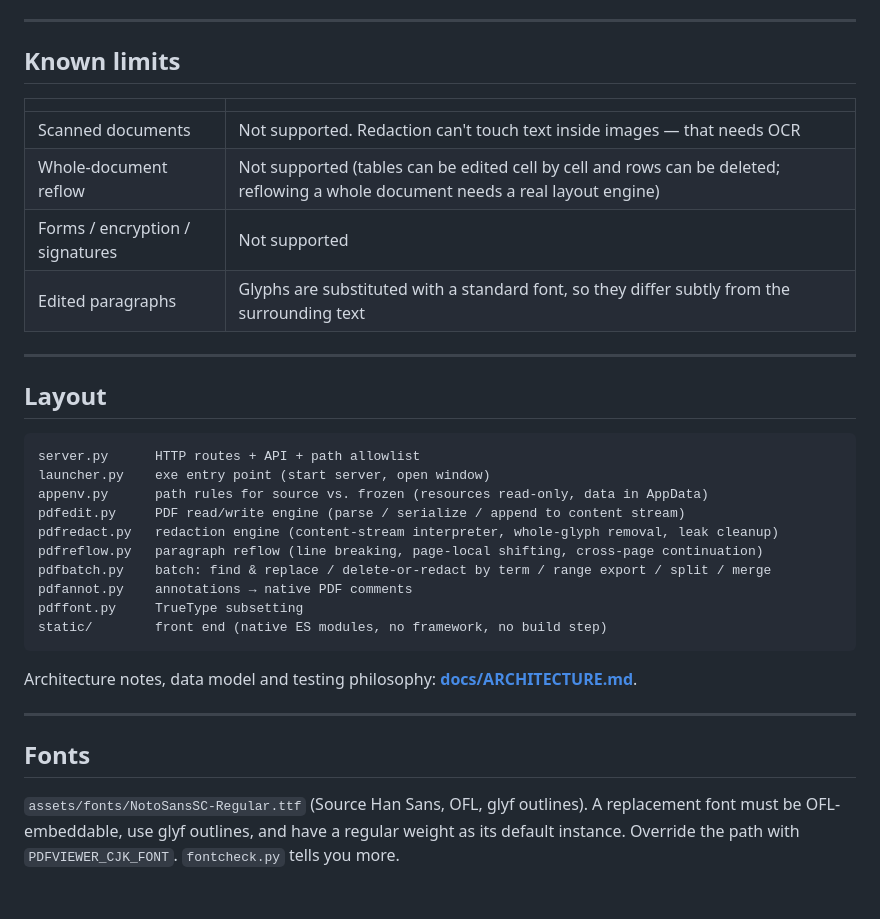
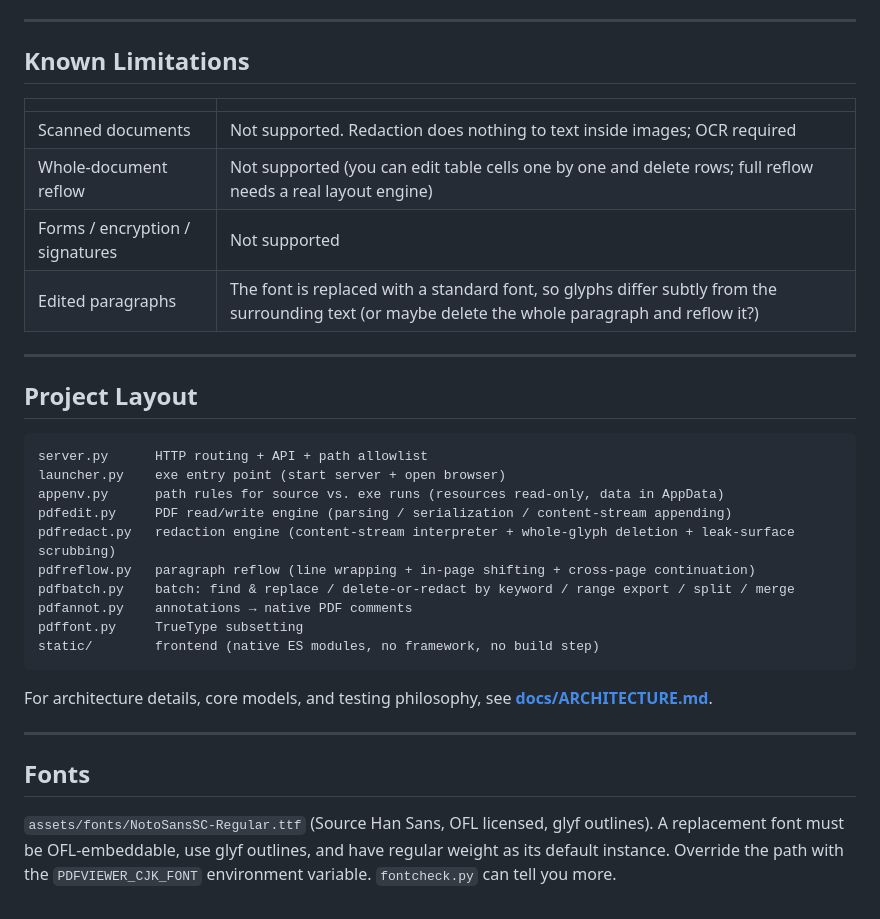
Before and after one commit to 1ZJYQWQ/PDF-editor, a Markdown page: README.en.md, the part around one of its changes. GitHub-like rendering.

````diff
--- a/README.en.md
+++ b/README.en.md
@@ -77,39 +65,38 @@ The installer needs Inno Setup (`winget install JRSoftware.InnoSetup`), then:
 
 ---
 
-## Known limits
+## Known Limitations
 
 | | |
 |---|---|
-| Scanned documents | Not supported. Redaction can't touch text inside images — that needs OCR |
-| Whole-document reflow | Not supported (tables can be edited cell by cell and rows can be deleted; reflowing a whole document needs a real layout engine) |
+| Scanned documents | Not supported. Redaction does nothing to text inside images; OCR required |
+| Whole-document reflow | Not supported (you can edit table cells one by one and delete rows; full reflow needs a real layout engine) |
 | Forms / encryption / signatures | Not supported |
-| Edited paragraphs | Glyphs are substituted with a standard font, so they differ subtly from the surrounding text |
+| Edited paragraphs | The font is replaced with a standard font, so glyphs differ subtly from the surrounding text (or maybe delete the whole paragraph and reflow it?) |
 
 ---
 
-## Layout
+## Project Layout
 
 ```
-server.py      HTTP routes + API + path allowlist
-launcher.py    exe entry point (start server, open window)
-appenv.py      path rules for source vs. frozen (resources read-only, data in AppData)
-pdfedit.py     PDF read/write engine (parse / serialize / append to content stream)
-pdfredact.py   redaction engine (content-stream interpreter, whole-glyph removal, leak cleanup)
-pdfreflow.py   paragraph reflow (line breaking, page-local shifting, cross-page continuation)
-pdfbatch.py    batch: find & replace / delete-or-redact by term / range export / split / merge
+server.py      HTTP routing + API + path allowlist
+launcher.py    exe entry point (start server + open browser)
+appenv.py      path rules for source vs. exe runs (resources read-only, data in AppData)
+pdfedit.py     PDF read/write engine (parsing / serialization / content-stream appending)
+pdfredact.py   redaction engine (content-stream interpreter + whole-glyph deletion + leak-surface scrubbing)
+pdfreflow.py   paragraph reflow (line wrapping + in-page shifting + cross-page continuation)
+pdfbatch.py    batch: find & replace / delete-or-redact by keyword / range export / split / merge
 pdfannot.py    annotations → native PDF comments
 pdffont.py     TrueType subsetting
-static/        front end (native ES modules, no framework, no build step)
+static/        frontend (native ES modules, no framework, no build step)
 ```
 
-Architecture notes, data model and testing philosophy: **[docs/ARCHITECTURE.md](docs/ARCHITECTURE.md)**.
+For architecture details, core models, and testing philosophy, see **[docs/ARCHITECTURE.md](docs/ARCHITECTURE.md)**.
 
 ---
 
 ## Fonts
 
-`assets/fonts/NotoSansSC-Regular.ttf` (Source Han Sans, OFL, glyf outlines).
-A replacement font must be OFL-embeddable, use glyf outlines, and have a regular
-weight as its default instance. Override the path with `PDFVIEWER_CJK_FONT`.
-`fontcheck.py` tells you more.
+`assets/fonts/NotoSansSC-Regular.ttf` (Source Han Sans, OFL licensed, glyf outlines).
+A replacement font must be OFL-embeddable, use glyf outlines, and have regular weight as its default instance.
+Override the path with the `PDFVIEWER_CJK_FONT` environment variable. `fontcheck.py` can tell you more.
````
Also changed, not shown: other parts of README.en.md (+33 -45 lines).
